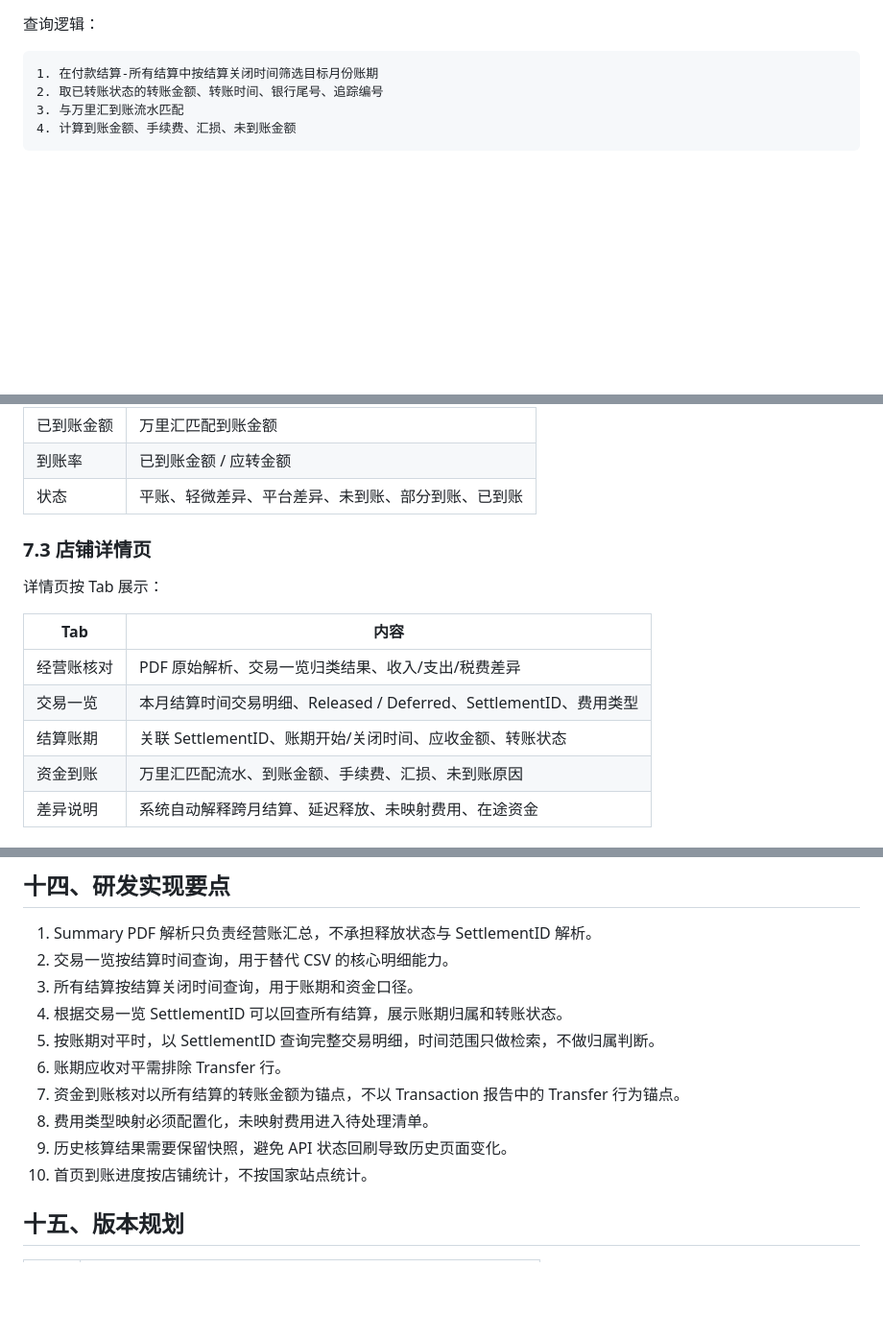
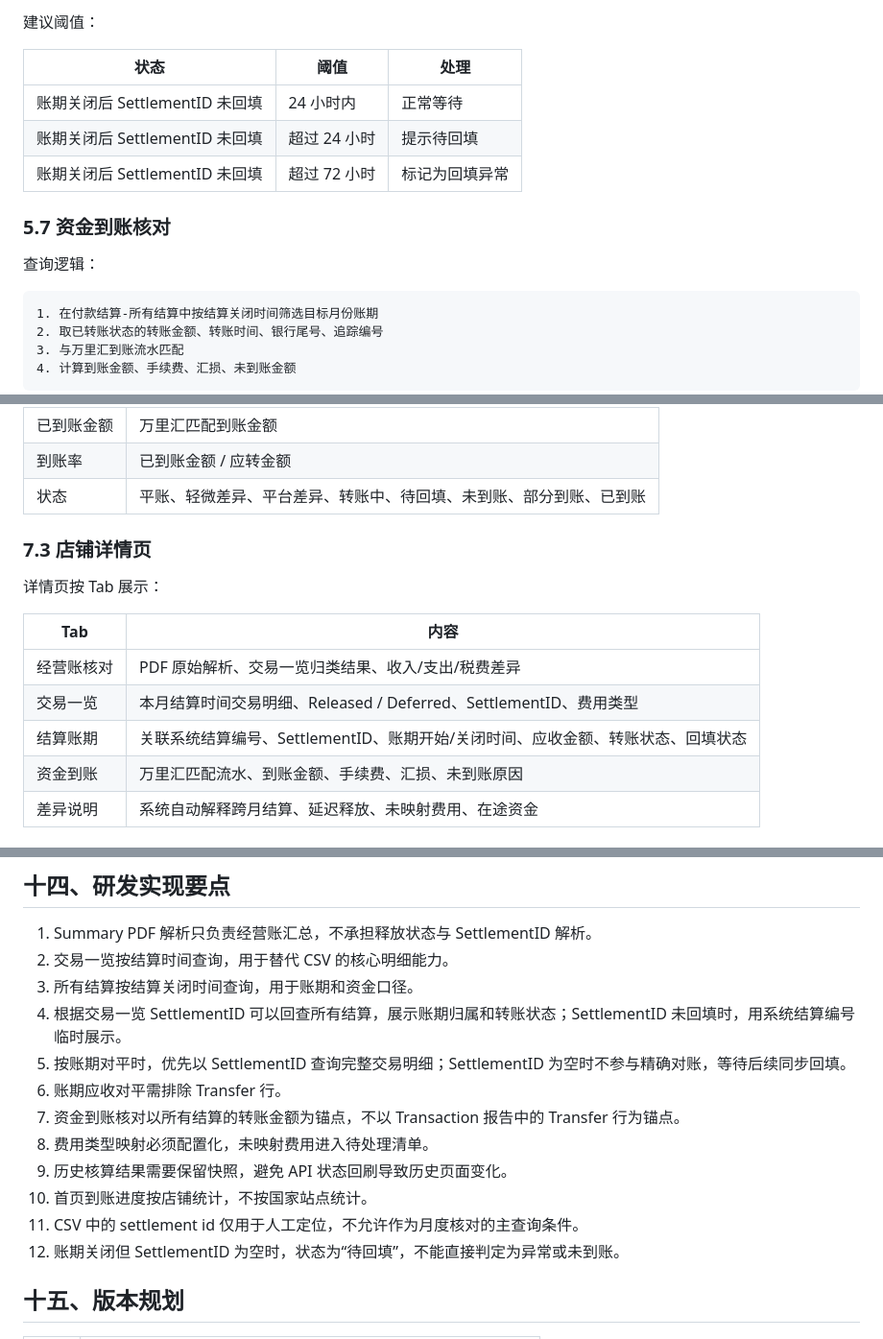
Before and after one commit to gotthetop/ChatGPT, a Markdown page: 资金与结算中心_PRD.md, 3 parts joined by grey strips. Shown at 96% size. Drawn GitHub-style; blank space fills up the shorter version.

```diff
--- a/资金与结算中心_PRD.md
+++ b/资金与结算中心_PRD.md
@@ -306,3 +374,12 @@ SettlementID：27214060952
+建议阈值：
+
+| 状态 | 阈值 | 处理 |
+| --- | --- | --- |
+| 账期关闭后 SettlementID 未回填 | 24 小时内 | 正常等待 |
+| 账期关闭后 SettlementID 未回填 | 超过 24 小时 | 提示待回填 |
+| 账期关闭后 SettlementID 未回填 | 超过 72 小时 | 标记为回填异常 |
+
+### 5.7 资金到账核对
 
 查询逻辑：
 
@@ -417,7 +497,7 @@ SettlementID：27214060952
 | 应转金额 | 所有结算已关闭账期应转金额 |
 | 已到账金额 | 万里汇匹配到账金额 |
 | 到账率 | 已到账金额 / 应转金额 |
-| 状态 | 平账、轻微差异、平台差异、未到账、部分到账、已到账 |
+| 状态 | 平账、轻微差异、平台差异、转账中、待回填、未到账、部分到账、已到账 |
 
 ### 7.3 店铺详情页
 
@@ -427,7 +507,7 @@ SettlementID：27214060952
 | --- | --- |
 | 经营账核对 | PDF 原始解析、交易一览归类结果、收入/支出/税费差异 |
 | 交易一览 | 本月结算时间交易明细、Released / Deferred、SettlementID、费用类型 |
-| 结算账期 | 关联 SettlementID、账期开始/关闭时间、应收金额、转账状态 |
+| 结算账期 | 关联系统结算编号、SettlementID、账期开始/关闭时间、应收金额、转账状态、回填状态 |
 | 资金到账 | 万里汇匹配流水、到账金额、手续费、汇损、未到账原因 |
 | 差异说明 | 系统自动解释跨月结算、延迟释放、未映射费用、在途资金 |
 
@@ -566,13 +649,15 @@ A51-UK 2026-05 经营账与结算账存在 GBP 582.39 差异。
 1. Summary PDF 解析只负责经营账汇总，不承担释放状态与 SettlementID 解析。
 2. 交易一览按结算时间查询，用于替代 CSV 的核心明细能力。
 3. 所有结算按结算关闭时间查询，用于账期和资金口径。
-4. 根据交易一览 SettlementID 可以回查所有结算，展示账期归属和转账状态。
-5. 按账期对平时，以 SettlementID 查询完整交易明细，时间范围只做检索，不做归属判断。
+4. 根据交易一览 SettlementID 可以回查所有结算，展示账期归属和转账状态；SettlementID 未回填时，用系统结算编号临时展示。
+5. 按账期对平时，优先以 SettlementID 查询完整交易明细；SettlementID 为空时不参与精确对账，等待后续同步回填。
 6. 账期应收对平需排除 Transfer 行。
 7. 资金到账核对以所有结算的转账金额为锚点，不以 Transaction 报告中的 Transfer 行为锚点。
 8. 费用类型映射必须配置化，未映射费用进入待处理清单。
 9. 历史核算结果需要保留快照，避免 API 状态回刷导致历史页面变化。
 10. 首页到账进度按店铺统计，不按国家站点统计。
+11. CSV 中的 settlement id 仅用于人工定位，不允许作为月度核对的主查询条件。
+12. 账期关闭但 SettlementID 为空时，状态为“待回填”，不能直接判定为异常或未到账。
 
 ## 十五、版本规划
 
```
Also changed, not shown: other parts of 资金与结算中心_PRD.md (+90 -16 lines).
